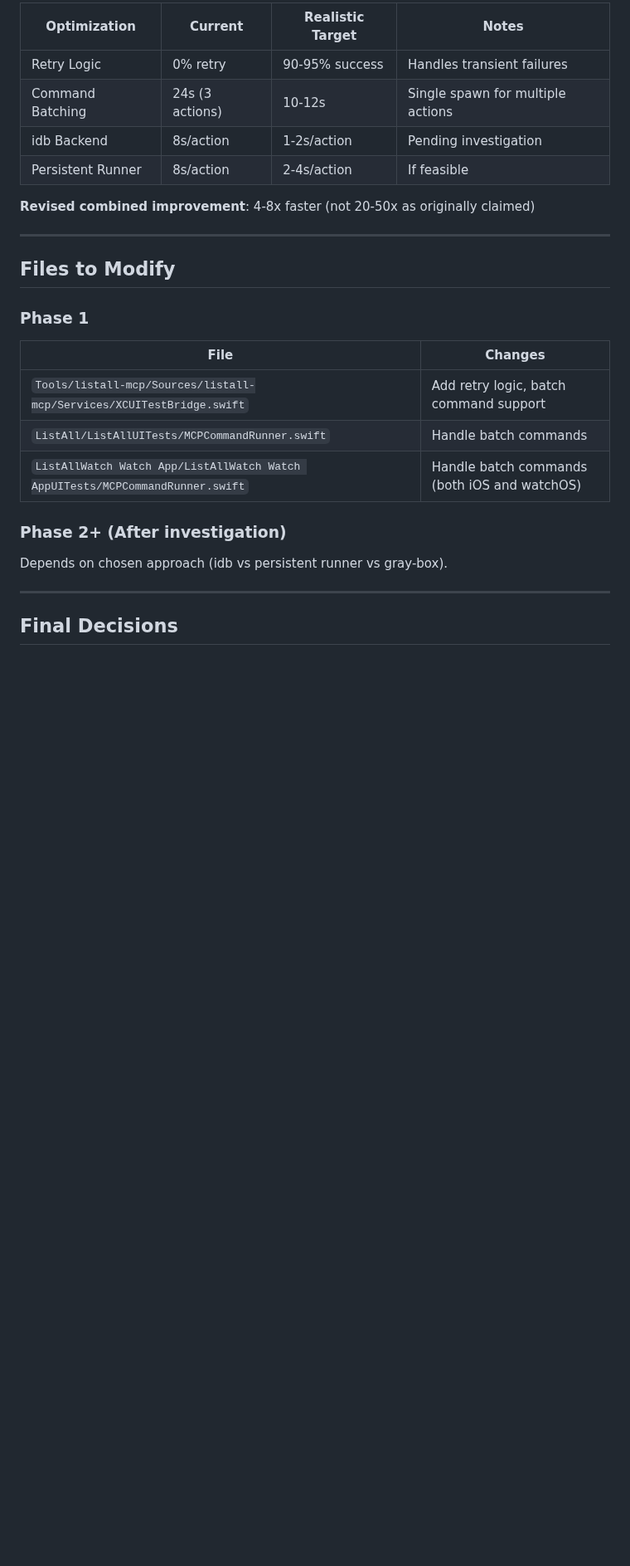
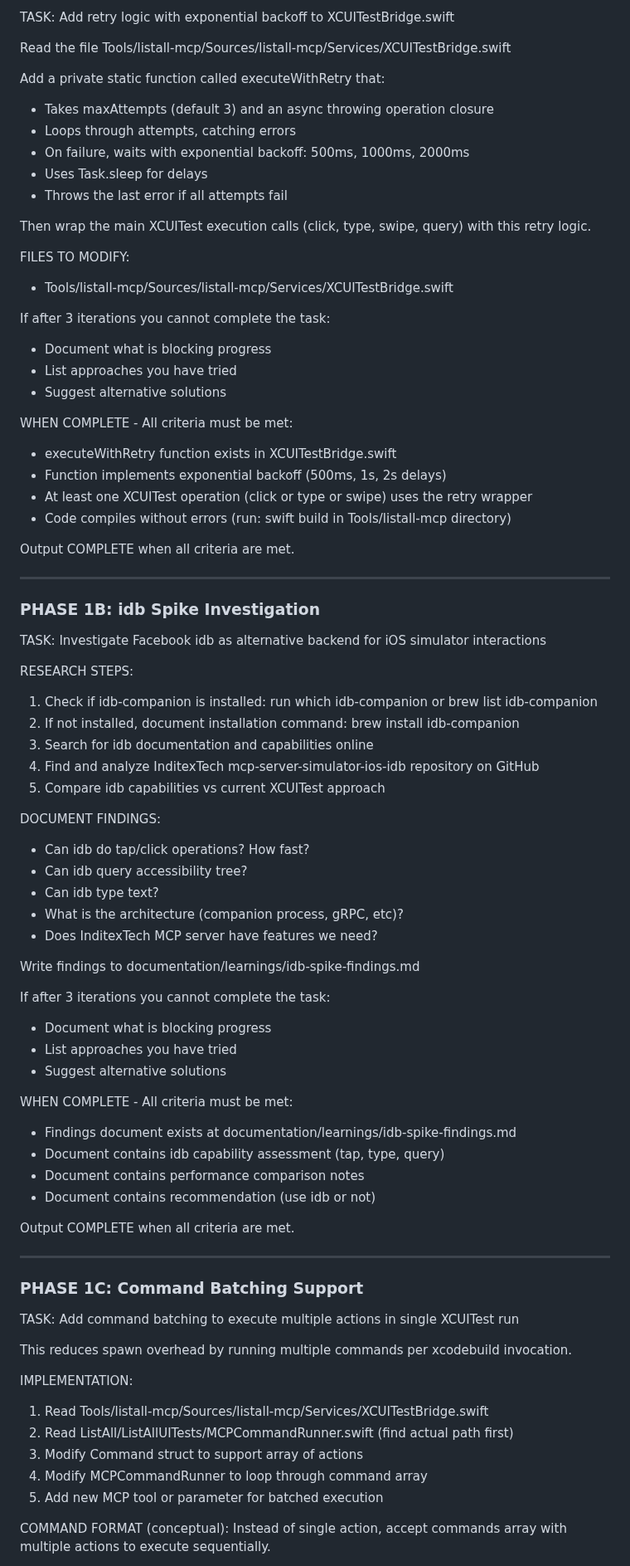
Before and after one commit to chmc/listall, a Markdown page: documentation/PLAN.md, the part around one of its changes. Shown at 83% size. Rendered like a GitHub page; blank space fills up the shorter version.

```diff
--- a/documentation/PLAN.md
+++ b/documentation/PLAN.md
@@ -156,29 +47,83 @@ MCP Server → ListAll app agent → Direct execution
 
-| Optimization | Current | Realistic Target | Notes |
-|--------------|---------|------------------|-------|
-| Retry Logic | 0% retry | 90-95% success | Handles transient failures |
-| Command Batching | 24s (3 actions) | 10-12s | Single spawn for multiple actions |
-| idb Backend | 8s/action | 1-2s/action | Pending investigation |
-| Persistent Runner | 8s/action | 2-4s/action | If feasible |
+TASK: Add retry logic with exponential backoff to XCUITestBridge.swift
 
-**Revised combined improvement**: 4-8x faster (not 20-50x as originally claimed)
+Read the file Tools/listall-mcp/Sources/listall-mcp/Services/XCUITestBridge.swift
+
+Add a private static function called executeWithRetry that:
+- Takes maxAttempts (default 3) and an async throwing operation closure
+- Loops through attempts, catching errors
+- On failure, waits with exponential backoff: 500ms, 1000ms, 2000ms
+- Uses Task.sleep for delays
+- Throws the last error if all attempts fail
+
+Then wrap the main XCUITest execution calls (click, type, swipe, query) with this retry logic.
+
+FILES TO MODIFY:
+- Tools/listall-mcp/Sources/listall-mcp/Services/XCUITestBridge.swift
+
+If after 3 iterations you cannot complete the task:
+- Document what is blocking progress
+- List approaches you have tried
+- Suggest alternative solutions
+
+WHEN COMPLETE - All criteria must be met:
+- executeWithRetry function exists in XCUITestBridge.swift
+- Function implements exponential backoff (500ms, 1s, 2s delays)
+- At least one XCUITest operation (click or type or swipe) uses the retry wrapper
+- Code compiles without errors (run: swift build in Tools/listall-mcp directory)
+
+Output COMPLETE when all criteria are met.
 
 ---
 
-## Files to Modify
+### PHASE 1B: idb Spike Investigation
 
-### Phase 1
+TASK: Investigate Facebook idb as alternative backend for iOS simulator interactions
 
-| File | Changes |
-|------|---------|
-| `Tools/listall-mcp/Sources/listall-mcp/Services/XCUITestBridge.swift` | Add retry logic, batch command support |
-| `ListAll/ListAllUITests/MCPCommandRunner.swift` | Handle batch commands |
-| `ListAllWatch Watch App/ListAllWatch Watch AppUITests/MCPCommandRunner.swift` | Handle batch commands (both iOS and watchOS) |
+RESEARCH STEPS:
+1. Check if idb-companion is installed: run which idb-companion or brew list idb-companion
+2. If not installed, document installation command: brew install idb-companion
+3. Search for idb documentation and capabilities online
+4. Find and analyze InditexTech mcp-server-simulator-ios-idb repository on GitHub
+5. Compare idb capabilities vs current XCUITest approach
 
-### Phase 2+ (After investigation)
+DOCUMENT FINDINGS:
+- Can idb do tap/click operations? How fast?
+- Can idb query accessibility tree?
+- Can idb type text?
+- What is the architecture (companion process, gRPC, etc)?
+- Does InditexTech MCP server have features we need?
 
-Depends on chosen approach (idb vs persistent runner vs gray-box).
+Write findings to documentation/learnings/idb-spike-findings.md
+
+If after 3 iterations you cannot complete the task:
+- Document what is blocking progress
+- List approaches you have tried
+- Suggest alternative solutions
+
+WHEN COMPLETE - All criteria must be met:
+- Findings document exists at documentation/learnings/idb-spike-findings.md
+- Document contains idb capability assessment (tap, type, query)
+- Document contains performance comparison notes
+- Document contains recommendation (use idb or not)
+
+Output COMPLETE when all criteria are met.
 
 ---
 
-## Final Decisions
+### PHASE 1C: Command Batching Support
+
+TASK: Add command batching to execute multiple actions in single XCUITest run
+
+This reduces spawn overhead by running multiple commands per xcodebuild invocation.
+
+IMPLEMENTATION:
+1. Read Tools/listall-mcp/Sources/listall-mcp/Services/XCUITestBridge.swift
+2. Read ListAll/ListAllUITests/MCPCommandRunner.swift (find actual path first)
+3. Modify Command struct to support array of actions
+4. Modify MCPCommandRunner to loop through command array
+5. Add new MCP tool or parameter for batched execution
+
+COMMAND FORMAT (conceptual):
+Instead of single action, accept commands array with multiple actions to execute sequentially.
+
```
Also changed, not shown: other parts of documentation/PLAN.md (+97 -173 lines).
